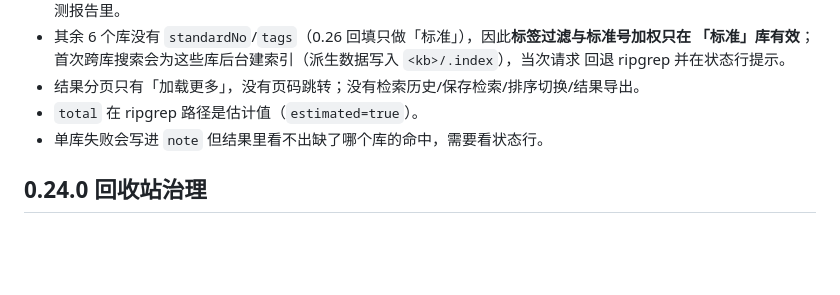
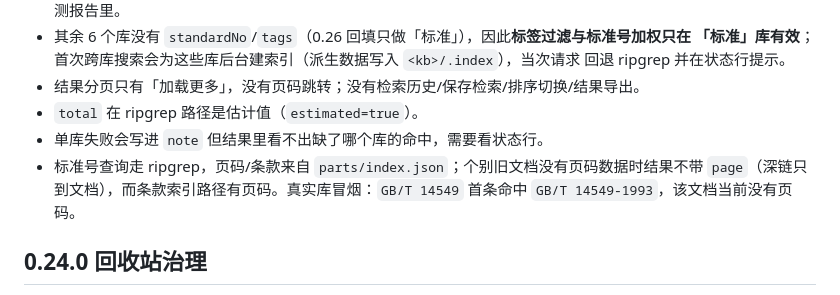
Before and after one commit to 135642-163/dsh-knowledge-base, a Markdown page: README.md, the part around the change. Drawn GitHub-style; blank space fills up the shorter version.

```diff
--- a/README.md
+++ b/README.md
@@ -322,6 +322,9 @@ C1 = 关键词 OR 输入 + 旧排序。报告见 `docs/specs/2026-10-27-retrieva
 - 结果分页只有「加载更多」，没有页码跳转；没有检索历史/保存检索/排序切换/结果导出。
 - `total` 在 ripgrep 路径是估计值（`estimated=true`）。
 - 单库失败会写进 `note` 但结果里看不出缺了哪个库的命中，需要看状态行。
+- 标准号查询走 ripgrep，页码/条款来自 `parts/index.json`；个别旧文档没有页码数据时结果不带
+  `page`（深链只到文档），而条款索引路径有页码。真实库冒烟：`GB/T 14549` 首条命中
+  `GB/T 14549-1993`，该文档当前没有页码。
 
 ## 0.24.0 回收站治理
 
```
Also changed, not shown: docs/specs/2026-10-27-search-workbench-design.md (+4 -1 lines).
